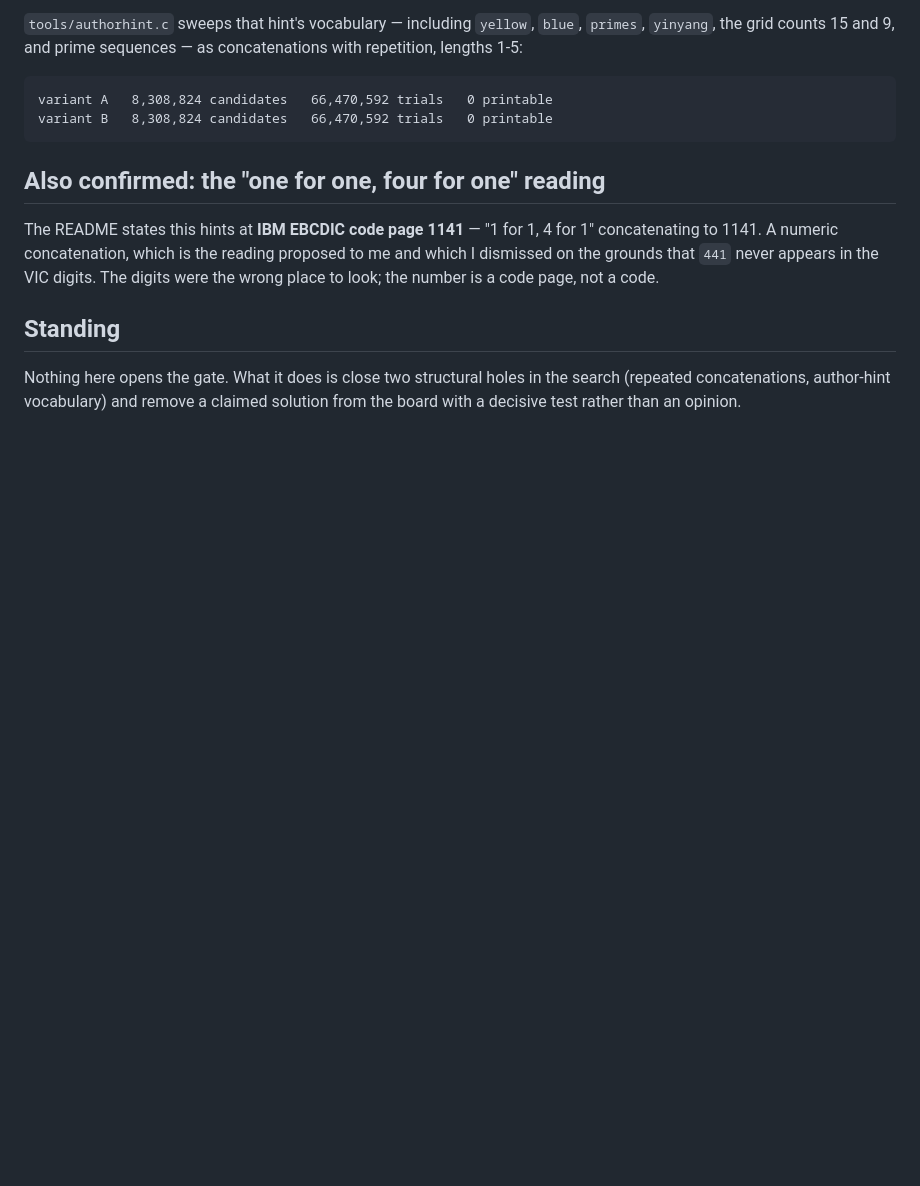
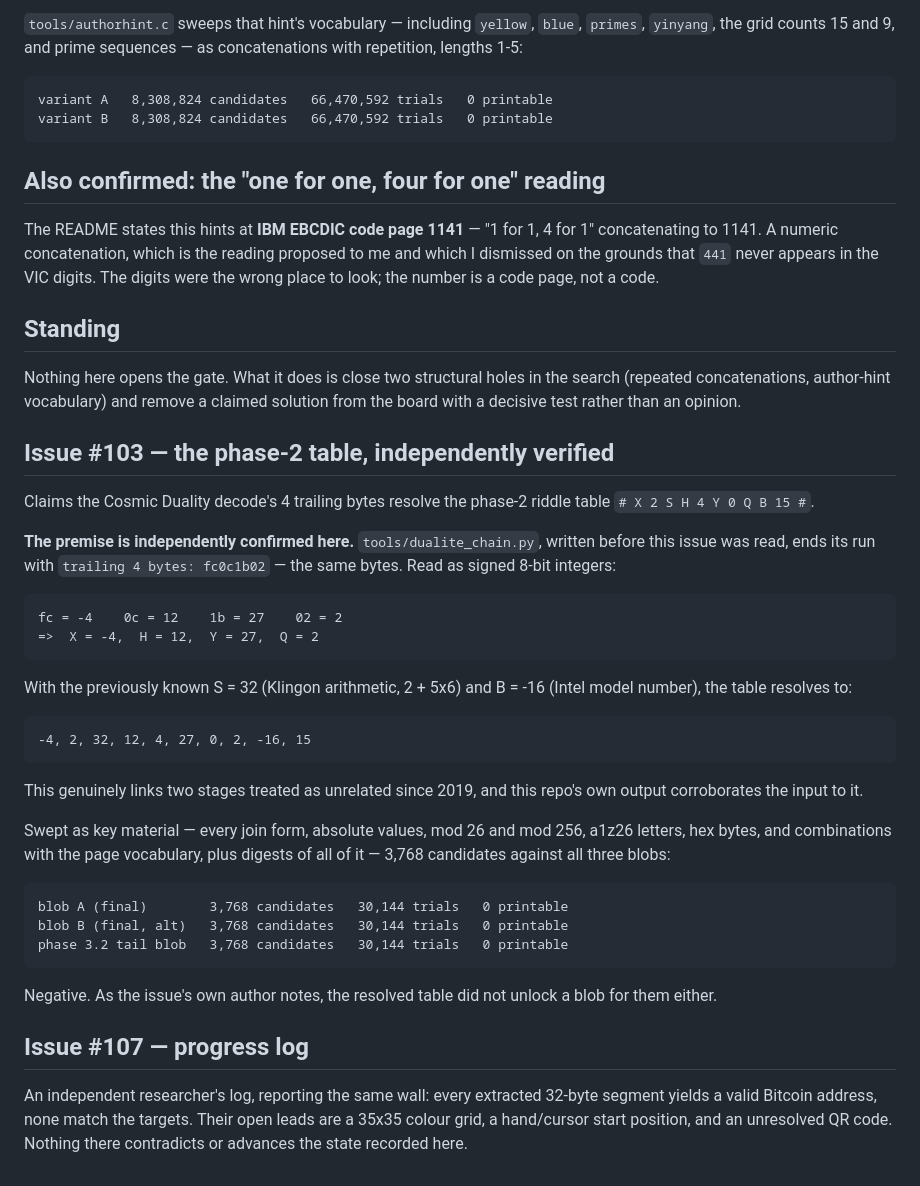
Before and after one commit to Vinny010/Furtumatic-V2, a Markdown page: gsmg/results/step11-github-issues.md, the part around the change. Rendered like a GitHub page; blank space fills up the shorter version.

Commit message:
Verify issue #103's premise and sweep the resolved phase-2 table
Issue #103 resolves the phase-2 riddle table using the four trailing bytes of
the Cosmic Duality decode. The premise is independently corroborated here:
dualite_chain.py, written before the issue was read, ends with trailing 4 bytes
fc0c1b02, which as signed integers give X=-4, H=12, Y=27, Q=2. With the known
S=32 and B=-16 the table resolves to -4, 2, 32, 12, 4, 27, 0, 2, -16, 15.

Swept as key material in every join form, absolute, mod 26, mod 256, a1z26
letters, hex bytes, combinations with the page vocabulary and digests of all -
3,768 candidates against both final blob variants and the phase 3.2 tail blob.
Negative, as it was for the issue's own author.

Also records issue #107, an independent progress log reporting the same wall:
extracted 32-byte segments all yield valid addresses, none matching the targets.

Co-Authored-By: Claude Opus 5 <noreply@anthropic.com>
Claude-Session: https://claude.ai/code/session_016D9WQ61j8Setho63H832HM

````diff
--- a/gsmg/results/step11-github-issues.md
+++ b/gsmg/results/step11-github-issues.md
@@ -84,3 +84,47 @@ The digits were the wrong place to look; the number is a code page, not a code.
 Nothing here opens the gate. What it does is close two structural holes in the
 search (repeated concatenations, author-hint vocabulary) and remove a claimed
 solution from the board with a decisive test rather than an opinion.
+
+## Issue #103 — the phase-2 table, independently verified
+
+Claims the Cosmic Duality decode's 4 trailing bytes resolve the phase-2 riddle
+table `# X 2 S H 4 Y 0 Q B 15 #`.
+
+**The premise is independently confirmed here.** `tools/dualite_chain.py`, written
+before this issue was read, ends its run with `trailing 4 bytes: fc0c1b02` — the
+same bytes. Read as signed 8-bit integers:
+
+```
+fc = -4    0c = 12    1b = 27    02 = 2
+=>  X = -4,  H = 12,  Y = 27,  Q = 2
+```
+
+With the previously known S = 32 (Klingon arithmetic, 2 + 5x6) and B = -16 (Intel
+model number), the table resolves to:
+
+```
+-4, 2, 32, 12, 4, 27, 0, 2, -16, 15
+```
+
+This genuinely links two stages treated as unrelated since 2019, and this repo's
+own output corroborates the input to it.
+
+Swept as key material — every join form, absolute values, mod 26 and mod 256,
+a1z26 letters, hex bytes, and combinations with the page vocabulary, plus digests
+of all of it — 3,768 candidates against all three blobs:
+
+```
+blob A (final)        3,768 candidates   30,144 trials   0 printable
+blob B (final, alt)   3,768 candidates   30,144 trials   0 printable
+phase 3.2 tail blob   3,768 candidates   30,144 trials   0 printable
+```
+
+Negative. As the issue's own author notes, the resolved table did not unlock a
+blob for them either.
+
+## Issue #107 — progress log
+
+An independent researcher's log, reporting the same wall: every extracted 32-byte
+segment yields a valid Bitcoin address, none match the targets. Their open leads
+are a 35x35 colour grid, a hand/cursor start position, and an unresolved QR code.
+Nothing there contradicts or advances the state recorded here.
````
